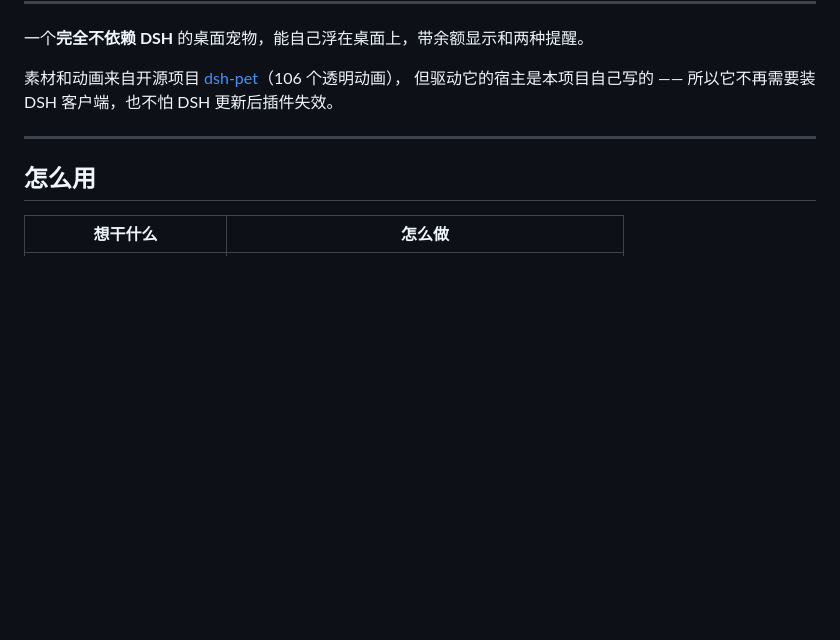
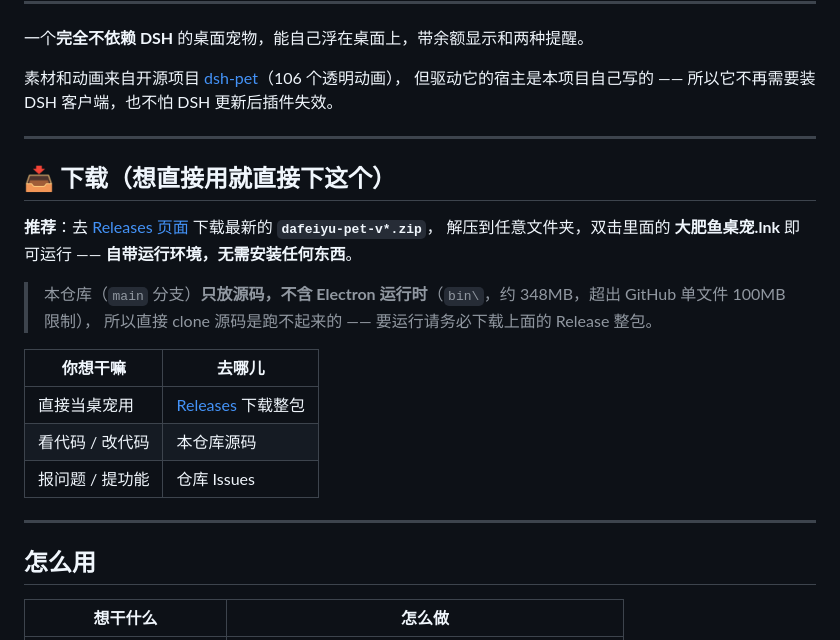
Before and after one commit to BlueFish-2026/dafeiyu-pet-electron, a Markdown page: README.md, the part around the change. GitHub-like rendering; blank space fills up the shorter version.

Commit message:
docs: 增加下载指引 + CHANGELOG，说明 Release 提供可运行整包

```diff
--- a/README.md
+++ b/README.md
@@ -20,6 +20,22 @@
 
 素材和动画来自开源项目 [dsh-pet](https://github.com/PC2005-cloud/dsh-pet)（106 个透明动画），
 但驱动它的宿主是本项目自己写的 —— 所以它不再需要装 DSH 客户端，也不怕 DSH 更新后插件失效。
+
+---
+
+## 📥 下载（想直接用就直接下这个）
+
+**推荐**：去 [Releases 页面](../../releases/latest) 下载最新的 **`dafeiyu-pet-v*.zip`**，
+解压到任意文件夹，双击里面的 **大肥鱼桌宠.lnk** 即可运行 —— **自带运行环境，无需安装任何东西**。
+
+> 本仓库（`main` 分支）**只放源码，不含 Electron 运行时**（`bin\`，约 348MB，超出 GitHub 单文件 100MB 限制），
+> 所以直接 clone 源码是跑不起来的 —— 要运行请务必下载上面的 Release 整包。
+
+| 你想干嘛 | 去哪儿 |
+|---|---|
+| 直接当桌宠用 | [Releases](../../releases/latest) 下载整包 |
+| 看代码 / 改代码 | 本仓库源码 |
+| 报问题 / 提功能 | 仓库 Issues |
 
 ---
 
```
Also changed, not shown: CHANGELOG.md (added, +35 -0 lines).
